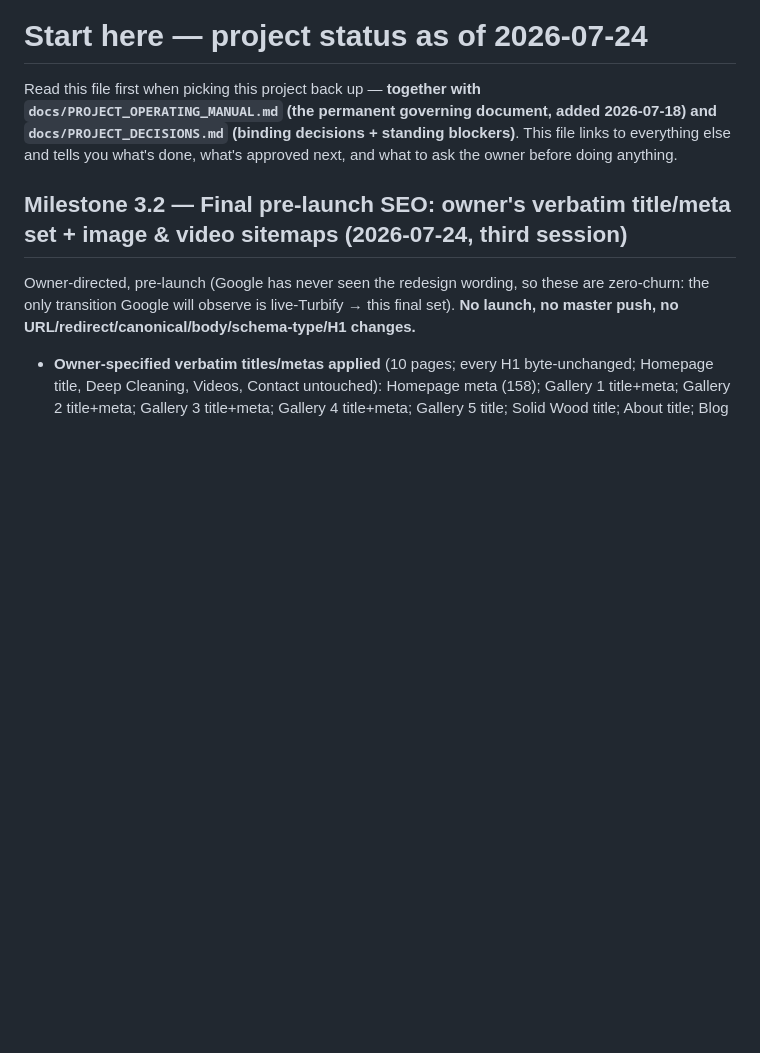
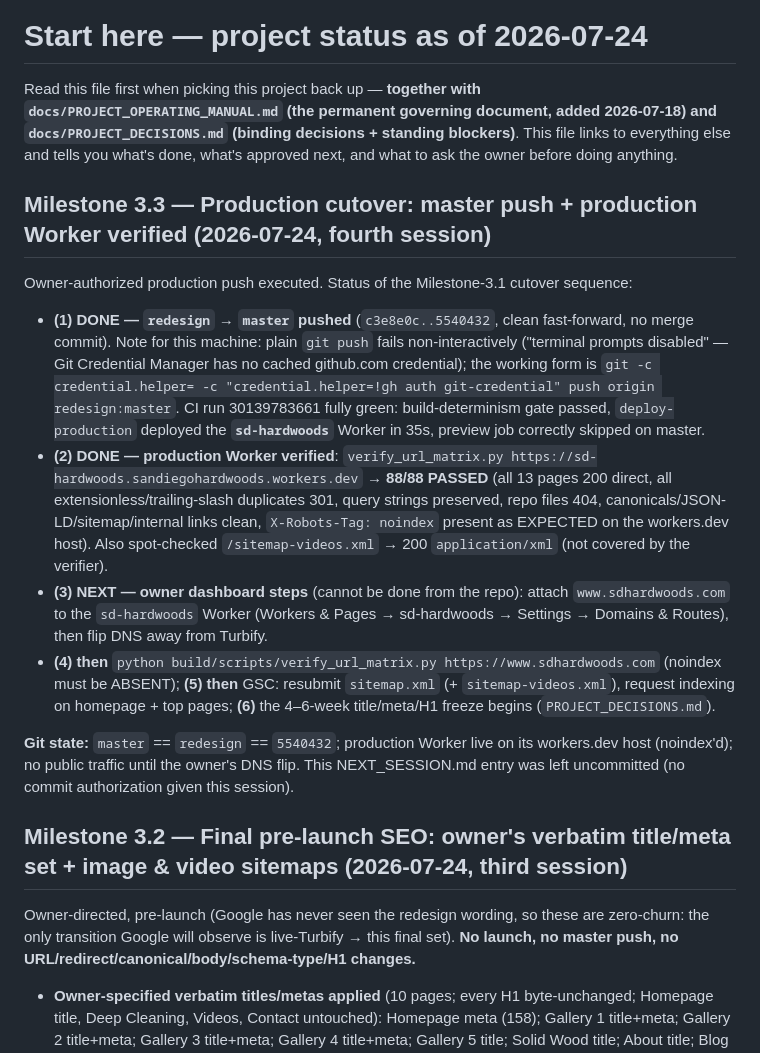
Before and after one commit to oakflooring74-hub/sd-hardwoods, a Markdown page: docs/NEXT_SESSION.md, the part around the change. GitHub-like rendering; blank space fills up the shorter version.

Commit message:
Record Milestone 3.3: production cutover pushed and verified (docs only)
Co-Authored-By: Claude Fable 5 <noreply@anthropic.com>

```diff
--- a/docs/NEXT_SESSION.md
+++ b/docs/NEXT_SESSION.md
@@ -1,6 +1,35 @@
 # Start here — project status as of 2026-07-24
 
 Read this file first when picking this project back up — **together with `docs/PROJECT_OPERATING_MANUAL.md` (the permanent governing document, added 2026-07-18) and `docs/PROJECT_DECISIONS.md` (binding decisions + standing blockers)**. This file links to everything else and tells you what's done, what's approved next, and what to ask the owner before doing anything.
+
+## Milestone 3.3 — Production cutover: master push + production Worker verified (2026-07-24, fourth session)
+
+Owner-authorized production push executed. Status of the Milestone-3.1 cutover sequence:
+
+- **(1) DONE — `redesign` → `master` pushed** (`c3e8e0c..5540432`, clean fast-forward, no
+  merge commit). Note for this machine: plain `git push` fails non-interactively
+  ("terminal prompts disabled" — Git Credential Manager has no cached github.com
+  credential); the working form is
+  `git -c credential.helper= -c "credential.helper=!gh auth git-credential" push origin redesign:master`.
+  CI run 30139783661 fully green: build-determinism gate passed, `deploy-production`
+  deployed the **`sd-hardwoods`** Worker in 35s, preview job correctly skipped on master.
+- **(2) DONE — production Worker verified**: `verify_url_matrix.py
+  https://sd-hardwoods.sandiegohardwoods.workers.dev` → **88/88 PASSED** (all 13 pages 200
+  direct, all extensionless/trailing-slash duplicates 301, query strings preserved, repo
+  files 404, canonicals/JSON-LD/sitemap/internal links clean, `X-Robots-Tag: noindex`
+  present as EXPECTED on the workers.dev host). Also spot-checked `/sitemap-videos.xml`
+  → 200 `application/xml` (not covered by the verifier).
+- **(3) NEXT — owner dashboard steps** (cannot be done from the repo): attach
+  `www.sdhardwoods.com` to the `sd-hardwoods` Worker (Workers & Pages → sd-hardwoods →
+  Settings → Domains & Routes), then flip DNS away from Turbify.
+- **(4) then** `python build/scripts/verify_url_matrix.py https://www.sdhardwoods.com`
+  (noindex must be ABSENT); **(5) then** GSC: resubmit `sitemap.xml` (+
+  `sitemap-videos.xml`), request indexing on homepage + top pages; **(6)** the 4–6-week
+  title/meta/H1 freeze begins (`PROJECT_DECISIONS.md`).
+
+**Git state:** `master` == `redesign` == `5540432`; production Worker live on its
+workers.dev host (noindex'd); no public traffic until the owner's DNS flip. This
+NEXT_SESSION.md entry was left uncommitted (no commit authorization given this session).
 
 ## Milestone 3.2 — Final pre-launch SEO: owner's verbatim title/meta set + image & video sitemaps (2026-07-24, third session)
 
```
